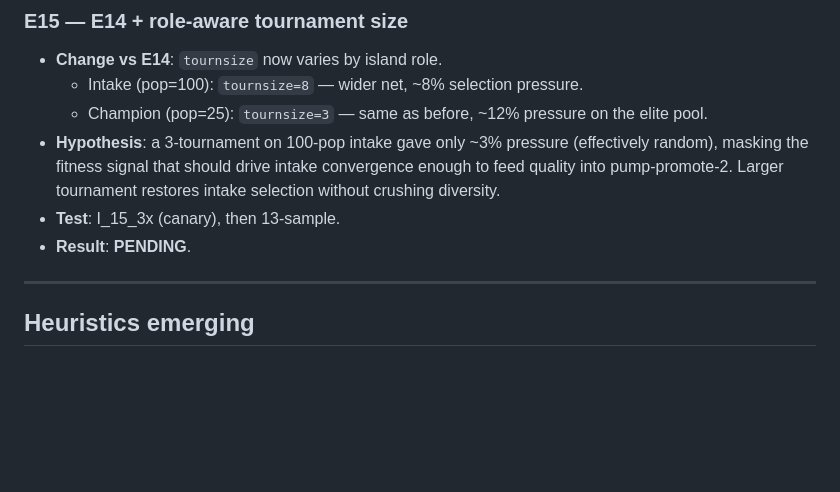
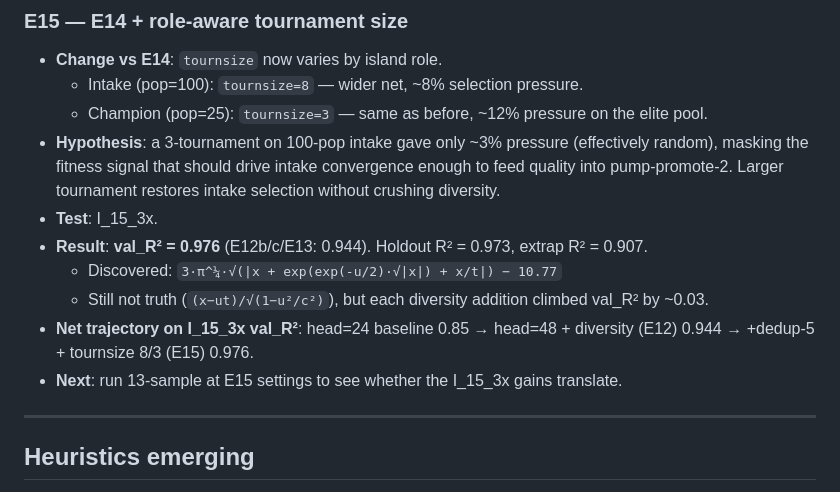
Before and after one commit to Gamakon/HFF, a Markdown page: docs/feynman_recovery_learnings.md, the part around the change. GitHub-like rendering; blank space fills up the shorter version.

Commit message:
E15 result on I_15_3x: val_R²=0.976 (+0.032 vs E12)
Each diversity intervention added ~0.03 val_R² on this canary:
- head 24→48 + asymmetric pop (E12): 0.944
- + dedup-5 + role-aware tournsize 8/3 (E15): 0.976
Holdout R²=0.973, extrap R²=0.907. Still not truth-shaped but
climbing. Next: 13-sample at these settings.

```diff
--- a/docs/feynman_recovery_learnings.md
+++ b/docs/feynman_recovery_learnings.md
@@ -144,8 +144,12 @@ Each experiment block:
   - Intake (pop=100): `tournsize=8` — wider net, ~8% selection pressure.
   - Champion (pop=25): `tournsize=3` — same as before, ~12% pressure on the elite pool.
 - **Hypothesis**: a 3-tournament on 100-pop intake gave only ~3% pressure (effectively random), masking the fitness signal that should drive intake convergence enough to feed quality into pump-promote-2. Larger tournament restores intake selection without crushing diversity.
-- **Test**: I_15_3x (canary), then 13-sample.
-- **Result**: **PENDING**.
+- **Test**: I_15_3x.
+- **Result**: **val_R² = 0.976** (E12b/c/E13: 0.944). Holdout R² = 0.973, extrap R² = 0.907.
+  - Discovered: `3·π^¼·√(|x + exp(exp(-u/2)·√|x|) + x/t|) − 10.77`
+  - Still not truth (`(x−ut)/√(1−u²/c²)`), but each diversity addition climbed val_R² by ~0.03.
+- **Net trajectory on I_15_3x val_R²**: head=24 baseline 0.85 → head=48 + diversity (E12) 0.944 → +dedup-5 + tournsize 8/3 (E15) 0.976.
+- **Next**: run 13-sample at E15 settings to see whether the I_15_3x gains translate.
 
 ---
 
```
